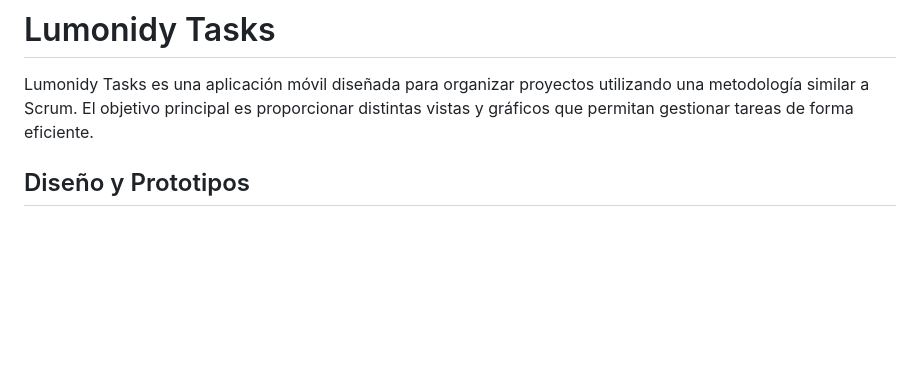
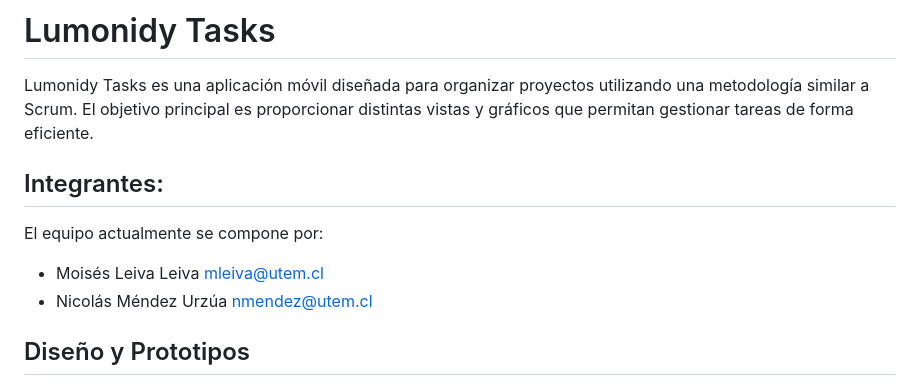
Before and after one commit to moisesnks/lumonidy_tasks, a Markdown page: README.md, the part around the change. GitHub-like rendering; blank space fills up the shorter version.

Commit message:
add emails to md

```diff
--- a/README.md
+++ b/README.md
@@ -1,6 +1,11 @@
 # Lumonidy Tasks
 
 Lumonidy Tasks es una aplicación móvil diseñada para organizar proyectos utilizando una metodología similar a Scrum. El objetivo principal es proporcionar distintas vistas y gráficos que permitan gestionar tareas de forma eficiente.
+
+## Integrantes:
+El equipo actualmente se compone por:
+- Moisés Leiva Leiva [mleiva@utem.cl](mleiva@utem.cl)
+- Nicolás Méndez Urzúa [nmendez@utem.cl](nmendez@utem.cl)
 
 ## Diseño y Prototipos
 - **Figma:** Actualmente no  tenemos un Figma como tal, está en desarrollo. ___(se subirán actualizaciones apenas se pueda)___ Pero sí que tenemos vistas de la App del desarrollo actual:
```
